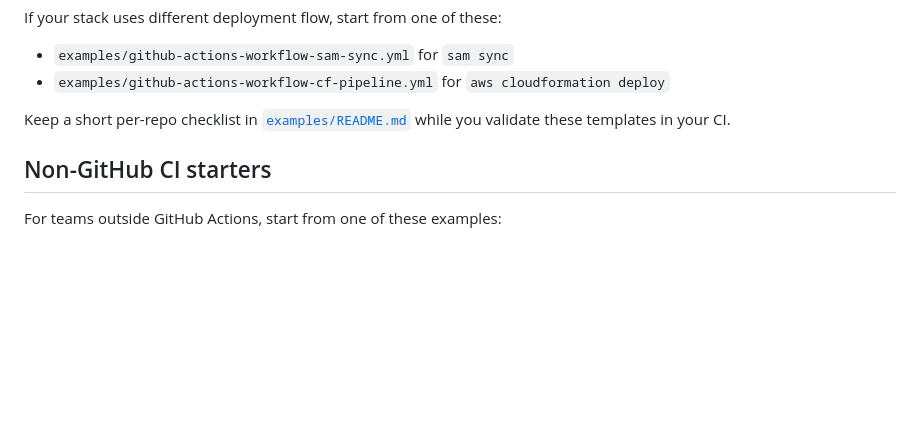
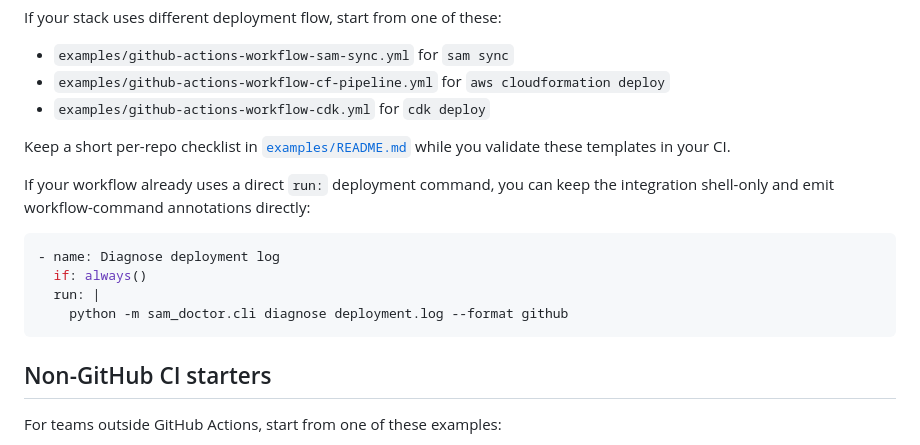
Before and after one commit to jakegold1647/sam-doctor, a Markdown page: docs/github-actions-integration.md, the part around the change. Rendered like a GitHub page; blank space fills up the shorter version.

Commit message:
docs: add CDK starter and CLI annotation example for GitHub Action integration

````diff
--- a/docs/github-actions-integration.md
+++ b/docs/github-actions-integration.md
@@ -63,10 +63,21 @@ If your stack uses different deployment flow, start from one of these:
 
 - `examples/github-actions-workflow-sam-sync.yml` for `sam sync`
 - `examples/github-actions-workflow-cf-pipeline.yml` for `aws cloudformation deploy`
+- `examples/github-actions-workflow-cdk.yml` for `cdk deploy`
 
 Keep a short per-repo checklist in
 [`examples/README.md`](../examples/README.md)
 while you validate these templates in your CI.
+
+If your workflow already uses a direct `run:` deployment command, you can keep the
+integration shell-only and emit workflow-command annotations directly:
+
+```yaml
+- name: Diagnose deployment log
+  if: always()
+  run: |
+    python -m sam_doctor.cli diagnose deployment.log --format github
+```
 
 ## Non-GitHub CI starters
 
````
